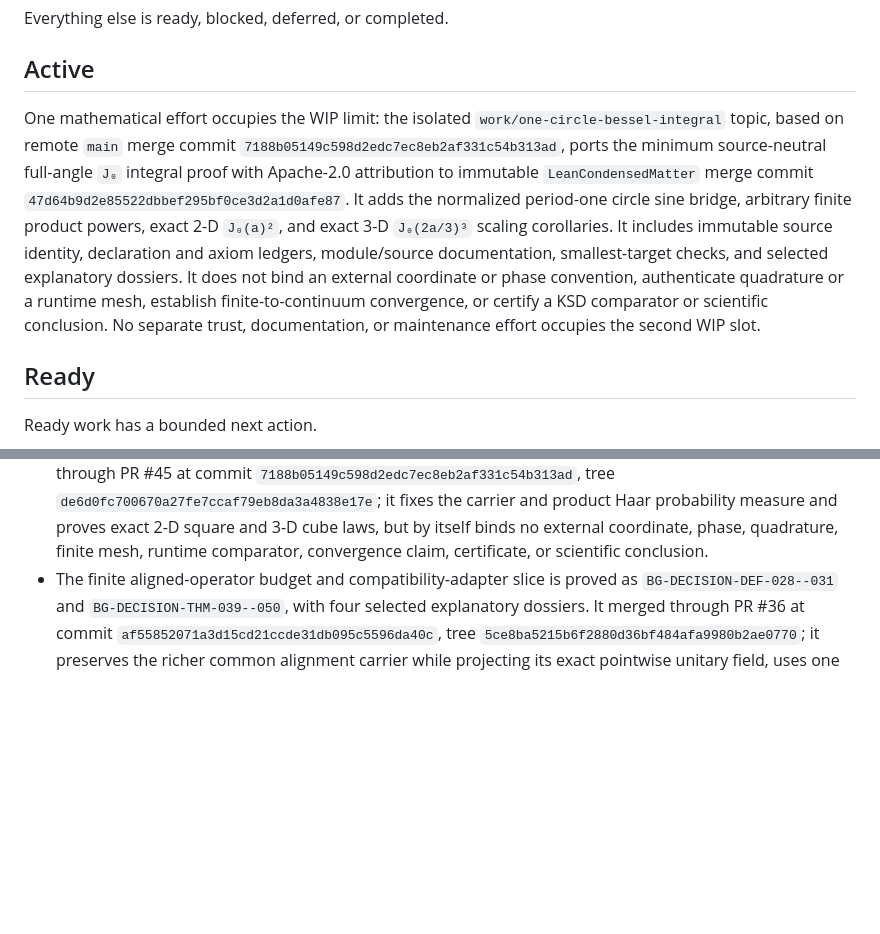
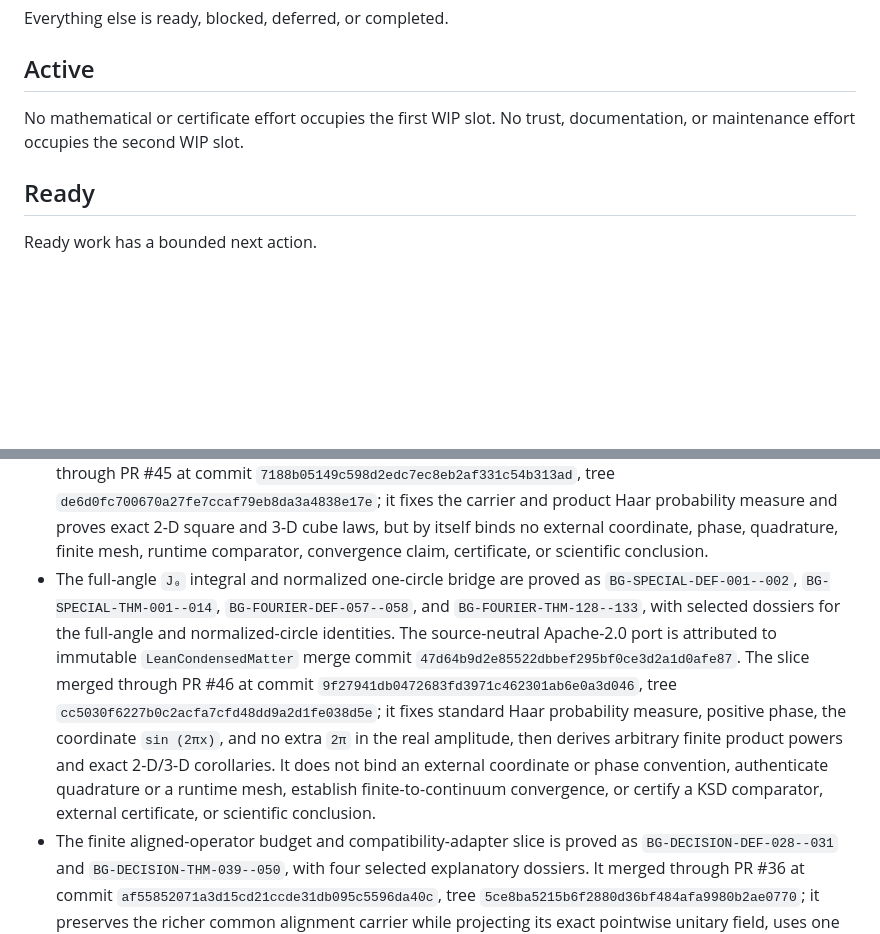
Before and after one commit to eragasa/projectkoios-formal, a Markdown page: docs/effort-portfolio.md, 2 parts joined by grey strips. Drawn GitHub-style; blank space fills up the shorter version.

Commit message:
Close PR #46 portfolio effort

```diff
--- a/docs/effort-portfolio.md
+++ b/docs/effort-portfolio.md
@@ -69,17 +69,8 @@ Everything else is ready, blocked, deferred, or completed.
 
 ## Active
 
-One mathematical effort occupies the WIP limit: the isolated
-`work/one-circle-bessel-integral` topic, based on remote `main` merge commit
-`7188b05149c598d2edc7ec8eb2af331c54b313ad`, ports the minimum source-neutral full-angle `J₀`
-integral proof with Apache-2.0 attribution to immutable `LeanCondensedMatter` merge commit
-`47d64b9d2e85522dbbef295bf0ce3d2a1d0afe87`. It adds the normalized period-one circle sine bridge,
-arbitrary finite product powers, exact 2-D `J₀(a)²`, and exact 3-D `J₀(2a/3)³` scaling corollaries.
-It includes immutable source identity, declaration and axiom ledgers, module/source documentation,
-smallest-target checks, and selected explanatory dossiers. It does not bind an external coordinate
-or phase convention, authenticate quadrature or a runtime mesh, establish finite-to-continuum
-convergence, or certify a KSD comparator or scientific conclusion. No separate trust,
-documentation, or maintenance effort occupies the second WIP slot.
+No mathematical or certificate effort occupies the first WIP slot. No trust, documentation, or
+maintenance effort occupies the second WIP slot.
 
 ## Ready
 
@@ -225,6 +216,18 @@ These items are merged Formal content only.
   measure and proves exact 2-D square and 3-D cube laws, but by itself binds no external coordinate,
   phase, quadrature, finite mesh, runtime comparator, convergence claim, certificate, or scientific
   conclusion.
+- The full-angle `J₀` integral and normalized one-circle bridge are proved as
+  `BG-SPECIAL-DEF-001--002`, `BG-SPECIAL-THM-001--014`, `BG-FOURIER-DEF-057--058`, and
+  `BG-FOURIER-THM-128--133`, with selected dossiers for the full-angle and normalized-circle
+  identities. The source-neutral Apache-2.0 port is attributed to immutable `LeanCondensedMatter`
+  merge commit `47d64b9d2e85522dbbef295bf0ce3d2a1d0afe87`. The slice merged through PR #46 at
+  commit `9f27941db0472683fd3971c462301ab6e0a3d046`, tree
+  `cc5030f6227b0c2acfa7cfd48dd9a2d1fe038d5e`; it fixes standard Haar probability measure,
+  positive phase, the coordinate `sin (2πx)`, and no extra `2π` in the real amplitude, then derives
+  arbitrary finite product powers and exact 2-D/3-D corollaries. It does not bind an external
+  coordinate or phase convention, authenticate quadrature or a runtime mesh, establish
+  finite-to-continuum convergence, or certify a KSD comparator, external certificate, or scientific
+  conclusion.
 - The finite aligned-operator budget and compatibility-adapter slice is proved as
   `BG-DECISION-DEF-028--031` and `BG-DECISION-THM-039--050`, with four selected explanatory
   dossiers. It merged through PR #36 at commit
```
